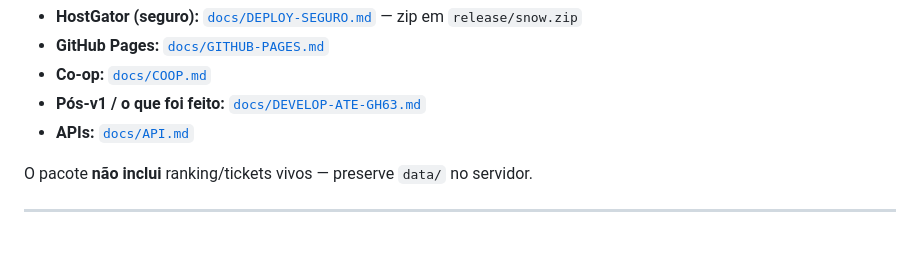
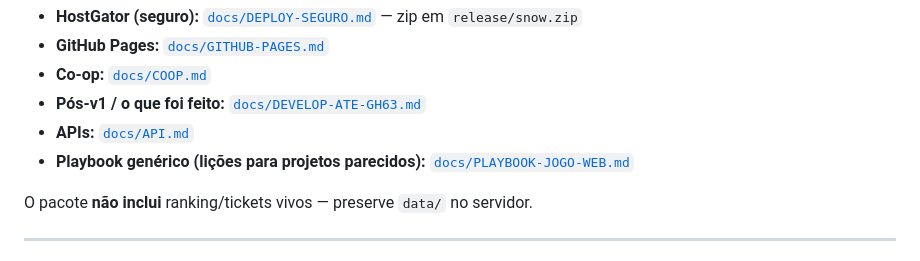
Before and after one commit to dreadpiratejhonatan/snow, a Markdown page: README.md, the part around the change. Drawn GitHub-style.

Commit message:
Add a reusable web-game playbook from production lessons learned.
Document CI/deploy, FTP pitfalls, secrets hygiene, collision/demo gotchas for similar projects.

```diff
--- a/README.md
+++ b/README.md
@@ -75,6 +75,7 @@ npm run preview           # dist/ em :5180
 - **Co-op:** [`docs/COOP.md`](docs/COOP.md)
 - **Pós-v1 / o que foi feito:** [`docs/DEVELOP-ATE-GH63.md`](docs/DEVELOP-ATE-GH63.md)
 - **APIs:** [`docs/API.md`](docs/API.md)
+- **Playbook genérico (lições para projetos parecidos):** [`docs/PLAYBOOK-JOGO-WEB.md`](docs/PLAYBOOK-JOGO-WEB.md)
 
 O pacote **não inclui** ranking/tickets vivos — preserve `data/` no servidor.
 
```
Also changed, not shown: CHANGELOG.md (+1 -0 lines), docs/PLAYBOOK-JOGO-WEB.md (added, +275 -0 lines).
